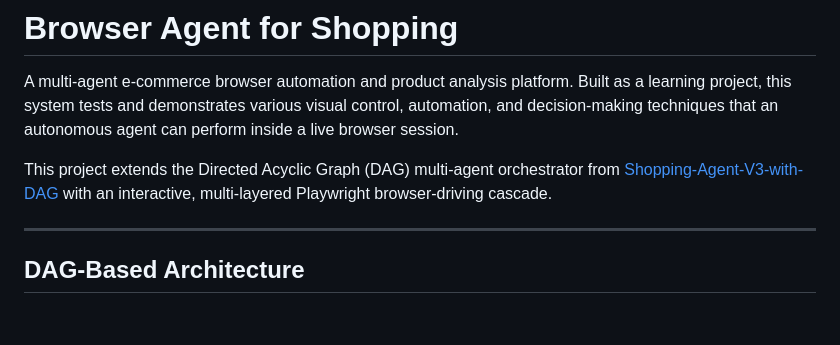
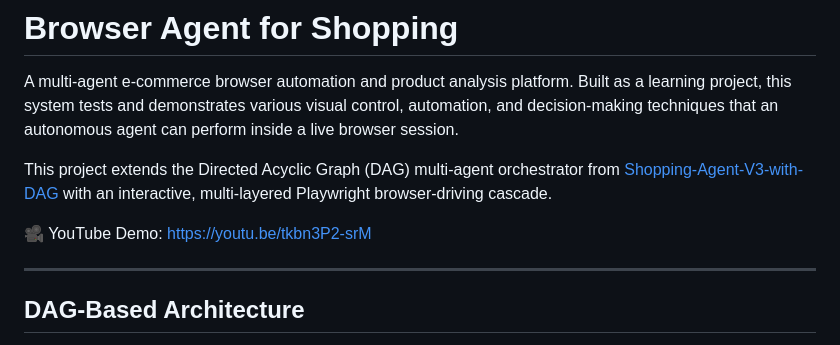
Before and after one commit to pradeepelavarasan/computer-use-agent, a Markdown page: README.md, the part around the change. Drawn GitHub-style; blank space fills up the shorter version.

Commit message:
Add YouTube Demo link to README

```diff
--- a/README.md
+++ b/README.md
@@ -3,6 +3,8 @@
 A multi-agent e-commerce browser automation and product analysis platform. Built as a learning project, this system tests and demonstrates various visual control, automation, and decision-making techniques that an autonomous agent can perform inside a live browser session.
 
 This project extends the Directed Acyclic Graph (DAG) multi-agent orchestrator from [Shopping-Agent-V3-with-DAG](https://github.com/pradeepelavarasan/Shopping-Agent-V3-with-DAG) with an interactive, multi-layered Playwright browser-driving cascade.
+
+🎥 YouTube Demo: https://youtu.be/tkbn3P2-srM
 
 ---
 
```
